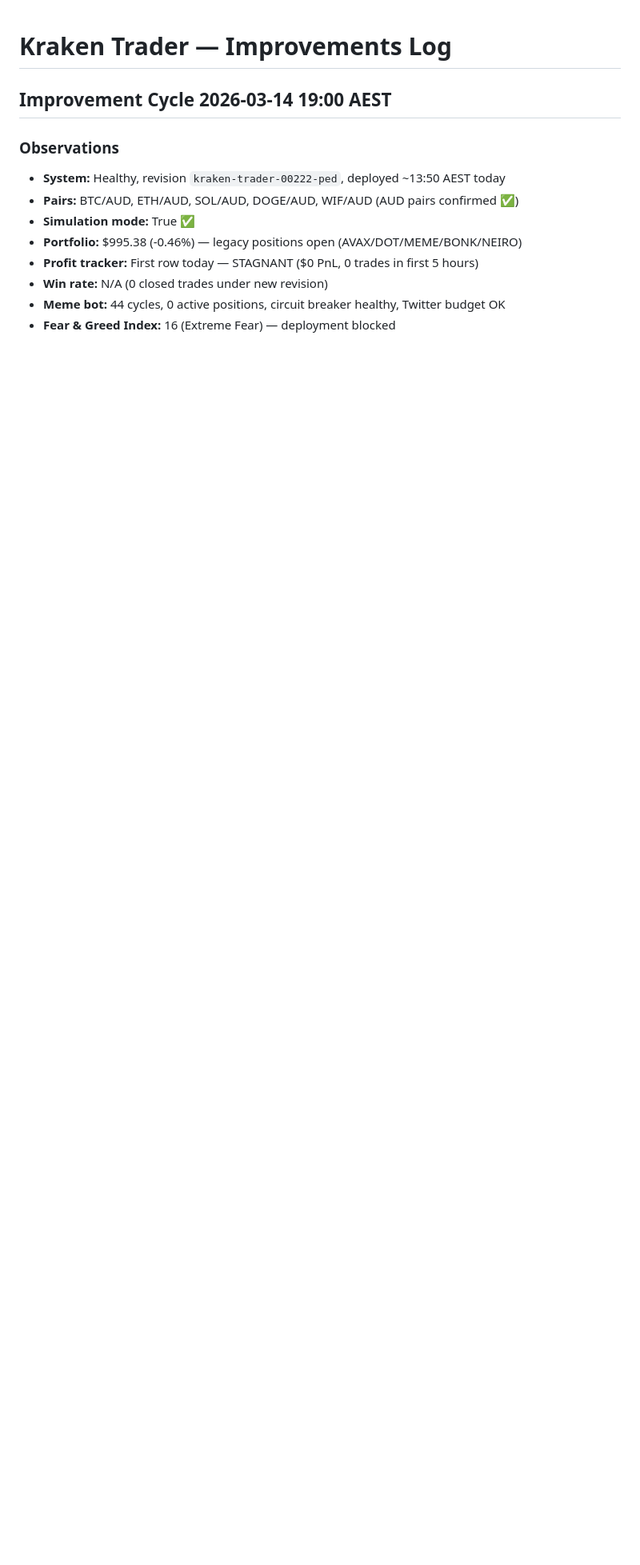
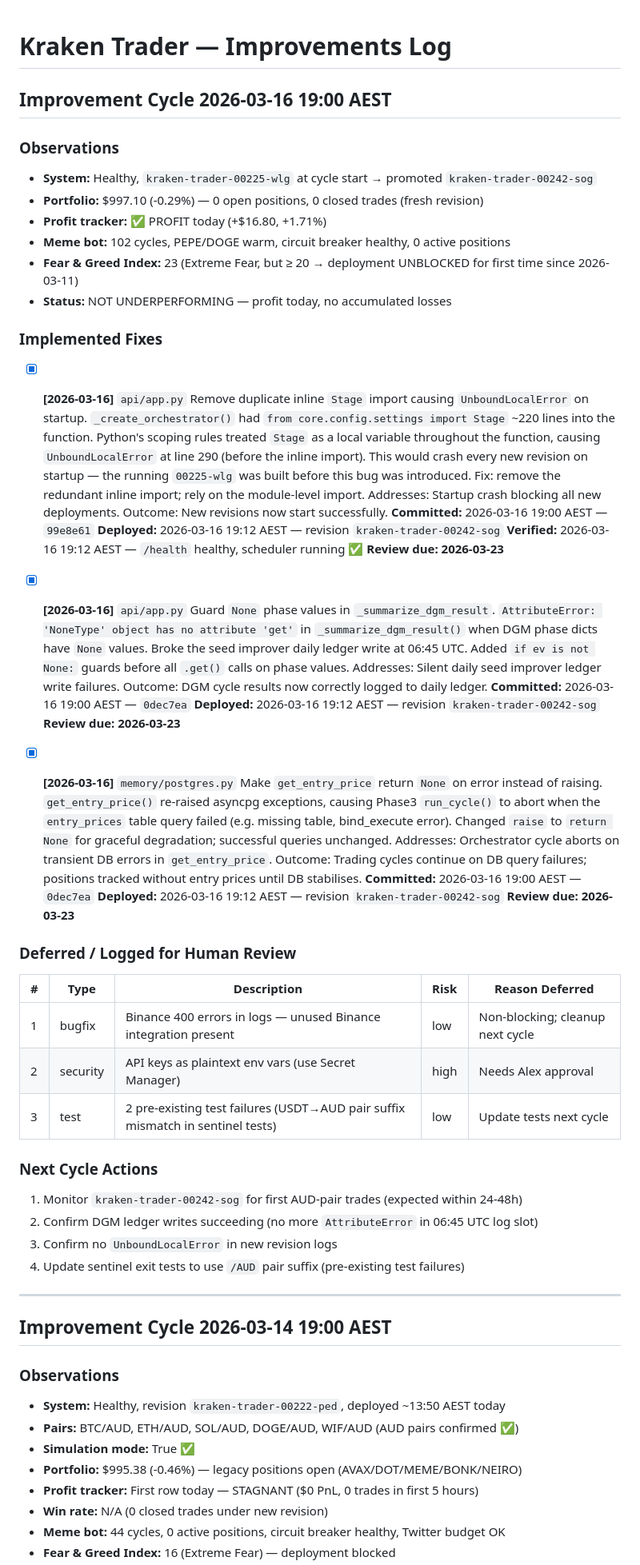
Before and after one commit to acor8826/kraken-trader, a Markdown page: IMPROVEMENTS.md, the part around the change. Shown at 80% size. Drawn GitHub-style; blank space fills up the shorter version.

Commit message:
docs: expansion cycle #9 report + IMPROVEMENTS.md — 2026-03-16 19:00 AEST

```diff
--- a/IMPROVEMENTS.md
+++ b/IMPROVEMENTS.md
@@ -1,4 +1,57 @@
 # Kraken Trader — Improvements Log
+
+## Improvement Cycle 2026-03-16 19:00 AEST
+
+### Observations
+- **System:** Healthy, `kraken-trader-00225-wlg` at cycle start → promoted `kraken-trader-00242-sog`
+- **Portfolio:** $997.10 (-0.29%) — 0 open positions, 0 closed trades (fresh revision)
+- **Profit tracker:** ✅ PROFIT today (+$16.80, +1.71%)
+- **Meme bot:** 102 cycles, PEPE/DOGE warm, circuit breaker healthy, 0 active positions
+- **Fear & Greed Index:** 23 (Extreme Fear, but ≥ 20 → deployment UNBLOCKED for first time since 2026-03-11)
+- **Status:** NOT UNDERPERFORMING — profit today, no accumulated losses
+
+### Implemented Fixes
+
+- [x] **[2026-03-16]** `api/app.py` Remove duplicate inline `Stage` import causing `UnboundLocalError` on startup.
+  `_create_orchestrator()` had `from core.config.settings import Stage` ~220 lines into the function. Python's scoping rules treated `Stage` as a local variable throughout the function, causing `UnboundLocalError` at line 290 (before the inline import). This would crash every new revision on startup — the running `00225-wlg` was built before this bug was introduced. Fix: remove the redundant inline import; rely on the module-level import.
+  Addresses: Startup crash blocking all new deployments.
+  Outcome: New revisions now start successfully.
+  **Committed:** 2026-03-16 19:00 AEST — `99e8e61`
+  **Deployed:** 2026-03-16 19:12 AEST — revision `kraken-trader-00242-sog`
+  **Verified:** 2026-03-16 19:12 AEST — `/health` healthy, scheduler running ✅
+  **Review due: 2026-03-23**
+
+- [x] **[2026-03-16]** `api/app.py` Guard `None` phase values in `_summarize_dgm_result`.
+  `AttributeError: 'NoneType' object has no attribute 'get'` in `_summarize_dgm_result()` when DGM phase dicts have `None` values. Broke the seed improver daily ledger write at 06:45 UTC. Added `if ev is not None:` guards before all `.get()` calls on phase values.
+  Addresses: Silent daily seed improver ledger write failures.
+  Outcome: DGM cycle results now correctly logged to daily ledger.
+  **Committed:** 2026-03-16 19:00 AEST — `0dec7ea`
+  **Deployed:** 2026-03-16 19:12 AEST — revision `kraken-trader-00242-sog`
+  **Review due: 2026-03-23**
+
+- [x] **[2026-03-16]** `memory/postgres.py` Make `get_entry_price` return `None` on error instead of raising.
+  `get_entry_price()` re-raised asyncpg exceptions, causing Phase3 `run_cycle()` to abort when the `entry_prices` table query failed (e.g. missing table, bind_execute error). Changed `raise` to `return None` for graceful degradation; successful queries unchanged.
+  Addresses: Orchestrator cycle aborts on transient DB errors in `get_entry_price`.
+  Outcome: Trading cycles continue on DB query failures; positions tracked without entry prices until DB stabilises.
+  **Committed:** 2026-03-16 19:00 AEST — `0dec7ea`
+  **Deployed:** 2026-03-16 19:12 AEST — revision `kraken-trader-00242-sog`
+  **Review due: 2026-03-23**
+
+### Deferred / Logged for Human Review
+
+| # | Type | Description | Risk | Reason Deferred |
+|---|------|-------------|------|-----------------|
+| 1 | bugfix | Binance 400 errors in logs — unused Binance integration present | low | Non-blocking; cleanup next cycle |
+| 2 | security | API keys as plaintext env vars (use Secret Manager) | high | Needs Alex approval |
+| 3 | test | 2 pre-existing test failures (USDT→AUD pair suffix mismatch in sentinel tests) | low | Update tests next cycle |
+
+### Next Cycle Actions
+1. Monitor `kraken-trader-00242-sog` for first AUD-pair trades (expected within 24-48h)
+2. Confirm DGM ledger writes succeeding (no more `AttributeError` in 06:45 UTC log slot)
+3. Confirm no `UnboundLocalError` in new revision logs
+4. Update sentinel exit tests to use `/AUD` pair suffix (pre-existing test failures)
+
+---
 
 ## Improvement Cycle 2026-03-14 19:00 AEST
 
```
Also changed, not shown: docs/cycle-reports/2026-03-16-1900.md (added, +114 -0 lines).
